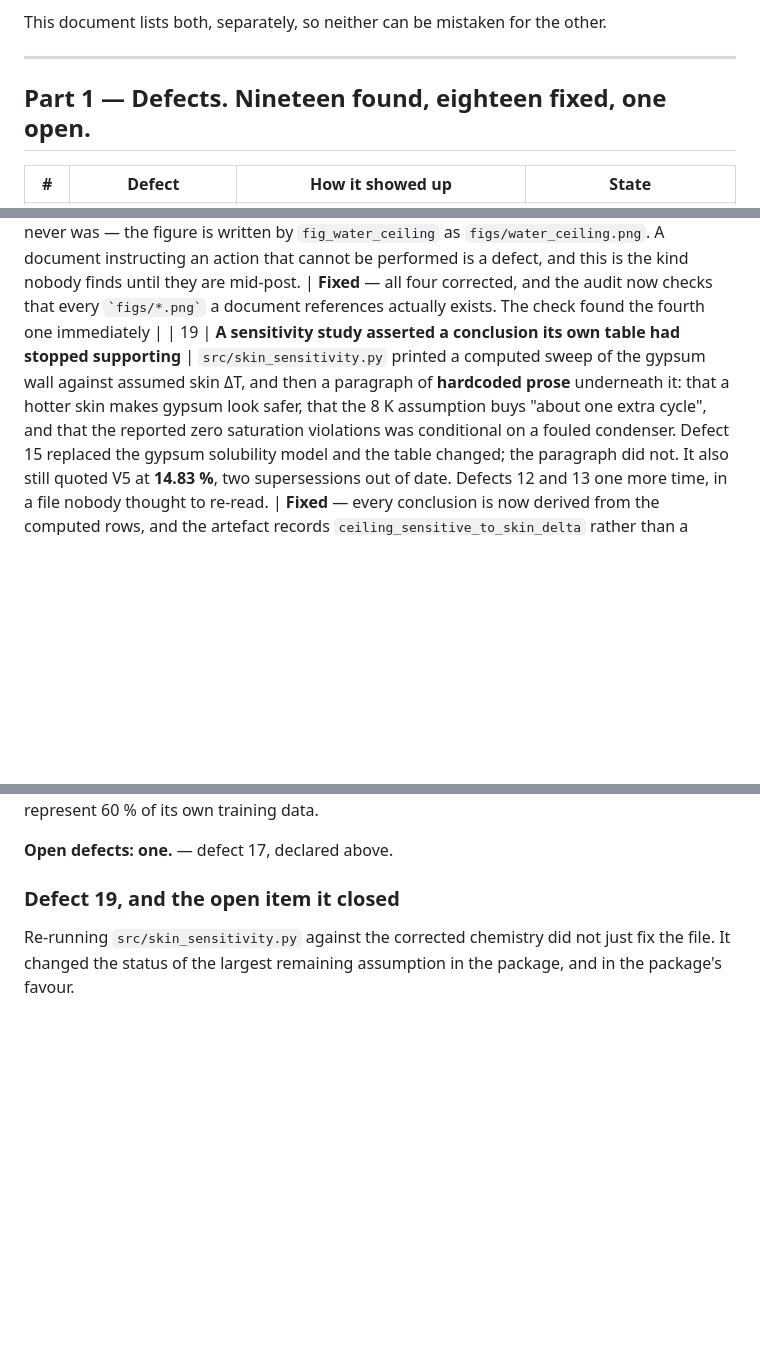
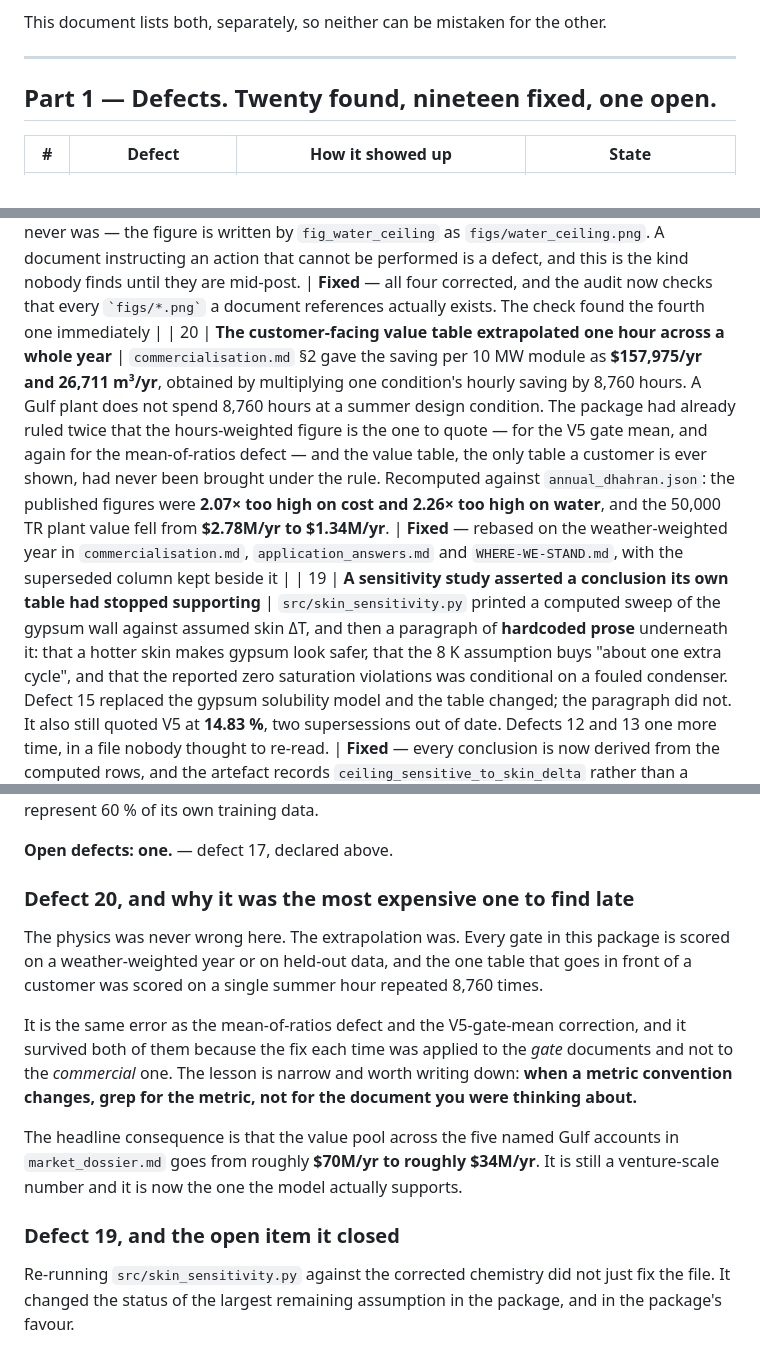
Before and after one commit to furqan5/mizan, a Markdown page: docs/defect_register.md, 3 parts joined by grey strips. GitHub-like rendering; blank space fills up the shorter version.

```diff
--- a/docs/defect_register.md
+++ b/docs/defect_register.md
@@ -13,7 +13,7 @@ This document lists both, separately, so neither can be mistaken for the other.
 
 ---
 
-## Part 1 — Defects. Nineteen found, eighteen fixed, one open.
+## Part 1 — Defects. Twenty found, nineteen fixed, one open.
 
 | # | Defect | How it showed up | State |
 |---|---|---|---|
@@ -35,12 +35,31 @@ This document lists both, separately, so neither can be mistaken for the other.
 | 16 | **The chiller was sized at ARI and asked to run a Gulf summer** | `q_avail = Q_evap_kw * capft_here` asserted the installed machine is exactly the size of the load *at ARI* — 6.67 °C chilled water, **29.44 °C entering condenser water**. No machine is selected that way. Once defect 11 made the capacity limit binding, **two of five design conditions had no feasible operating point at all**, which is a statement about the sizing, not about the Gulf. | **Fixed** — the machine is selected at the top of its own fitted range (35 °C), a **15.0 % margin**, and the same nominal now feeds both the capacity check and the power curve. **All five conditions are feasible again** and the V5b sweep is inside the envelope at every cycle count. `src/chiller_selection_audit.py` |
 | 17 | **The modelled makeup water fails charge balance and TDS closure** | `ARAMCO_RECLAIMED` carries **SO₄ = 566 mg/L**; a field write-up of the same Aramco pilot reports **300**. Two objective tests needing no outside authority both fail on the modelled set and both pass on the reported one: charge imbalance **−14.3 %** vs −3.2 %, and the ions sum to **1752 mg/L against a stated TDS of 1500** (+16.8 %) — a water cannot contain more ions than its own TDS. Sulfate is the number the gypsum wall rests on. | **OPEN** |
 | 18 | **Four documents told you to attach a figure that does not exist** | `linkedin_outreach.md`, `linkedin_post_draft.md`, `HANDOFF.md` and `robustness_gaps.md` all said *"Attach: `figs/two_ceilings.png`"*. There is no such file and there never was — the figure is written by `fig_water_ceiling` as `figs/water_ceiling.png`. A document instructing an action that cannot be performed is a defect, and this is the kind nobody finds until they are mid-post. | **Fixed** — all four corrected, and the audit now checks that every `` `figs/*.png` `` a document references actually exists. The check found the fourth one immediately |
+| 20 | **The customer-facing value table extrapolated one hour across a whole year** | `commercialisation.md` §2 gave the saving per 10 MW module as **$157,975/yr and 26,711 m³/yr**, obtained by multiplying one condition's hourly saving by 8,760 hours. A Gulf plant does not spend 8,760 hours at a summer design condition. The package had already ruled twice that the hours-weighted figure is the one to quote — for the V5 gate mean, and again for the mean-of-ratios defect — and the value table, the only table a customer is ever shown, had never been brought under the rule. Recomputed against `annual_dhahran.json`: the published figures were **2.07× too high on cost and 2.26× too high on water**, and the 50,000 TR plant value fell from **$2.78M/yr to $1.34M/yr**. | **Fixed** — rebased on the weather-weighted year in `commercialisation.md`, `application_answers.md` and `WHERE-WE-STAND.md`, with the superseded column kept beside it |
 | 19 | **A sensitivity study asserted a conclusion its own table had stopped supporting** | `src/skin_sensitivity.py` printed a computed sweep of the gypsum wall against assumed skin ΔT, and then a paragraph of **hardcoded prose** underneath it: that a hotter skin makes gypsum look safer, that the 8 K assumption buys "about one extra cycle", and that the reported zero saturation violations was conditional on a fouled condenser. Defect 15 replaced the gypsum solubility model and the table changed; the paragraph did not. It also still quoted V5 at **14.83 %**, two supersessions out of date. Defects 12 and 13 one more time, in a file nobody thought to re-read. | **Fixed** — every conclusion is now derived from the computed rows, and the artefact records `ceiling_sensitive_to_skin_delta` rather than a remembered direction |
 | 14 | **The two headline ceilings are reported from a condition the machine cannot operate at** | `gate_v5b` sweeps cycles at one condition — *Dhahran summer humid*, fan 90 % — and reports **economic 7, physical 8**. That is one of the two conditions V5 discards as having no feasible solution, and its own output says `10 of 10 cycle counts sit outside the machine's validity envelope` (plr 1.097 against a 1.06 limit). `src/ceiling_condition_audit.py` re-runs the same sweep at the three conditions V5 *does* find feasible: both ceilings come back **one cycle lower, 6 and 7**, at all three, with every row inside the envelope. **Fixed** — but not by the reporting judgement this row originally called for. Defects 15 and 16 removed both causes: with gypsum on a temperature function that can turn over, the ceilings come out **6 and 7 at all five conditions**, and with the chiller selected properly the V5b sweep now sits **inside** the envelope at every cycle count. The condition-dependence was an artefact, not a fact about the water. |
 
 Three further things were caught during development and are recorded in the code where they happened, but were never in a released result: a contradictory collocation sampler in the surrogate (42 % of points demanded two mutually exclusive constraints), an untrained evaporation head from a loss-scaling error, and an evaporation output whose range could not represent 60 % of its own training data.
 
 **Open defects: one.** — defect 17, declared above.
+
+### Defect 20, and why it was the most expensive one to find late
+
+The physics was never wrong here. The extrapolation was. Every gate in this
+package is scored on a weather-weighted year or on held-out data, and the one
+table that goes in front of a customer was scored on a single summer hour
+repeated 8,760 times.
+
+It is the same error as the mean-of-ratios defect and the V5-gate-mean
+correction, and it survived both of them because the fix each time was applied to
+the *gate* documents and not to the *commercial* one. The lesson is narrow and
+worth writing down: **when a metric convention changes, grep for the metric, not
+for the document you were thinking about.**
+
+The headline consequence is that the value pool across the five named Gulf
+accounts in `market_dossier.md` goes from roughly **$70M/yr to roughly $34M/yr**.
+It is still a venture-scale number and it is now the one the model actually
+supports.
 
 ### Defect 19, and the open item it closed
 
```
Also changed, not shown: docs/application_answers.md (+1 -1 lines), docs/commercialisation.md (+24 -11 lines).
